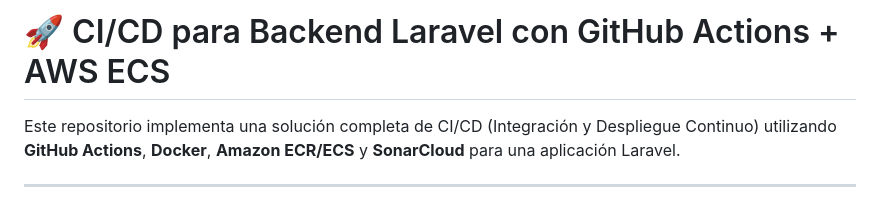
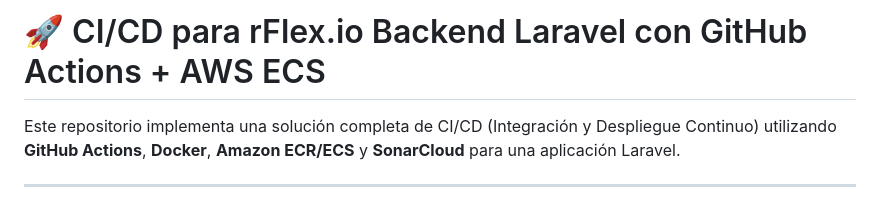
Before and after one commit to FernaMarcelo/prueba-rflexio, a Markdown page: README.md, the part around the change. GitHub-like rendering.

Commit message:
commit con README actualizado rflex.io

```diff
--- a/README.md
+++ b/README.md
@@ -1,4 +1,4 @@
-# 🚀 CI/CD para Backend Laravel con GitHub Actions + AWS ECS
+# 🚀 CI/CD para rFlex.io Backend Laravel con GitHub Actions + AWS ECS
 
 Este repositorio implementa una solución completa de CI/CD (Integración y Despliegue Continuo) utilizando **GitHub Actions**, **Docker**, **Amazon ECR/ECS** y **SonarCloud** para una aplicación Laravel.
 
```
